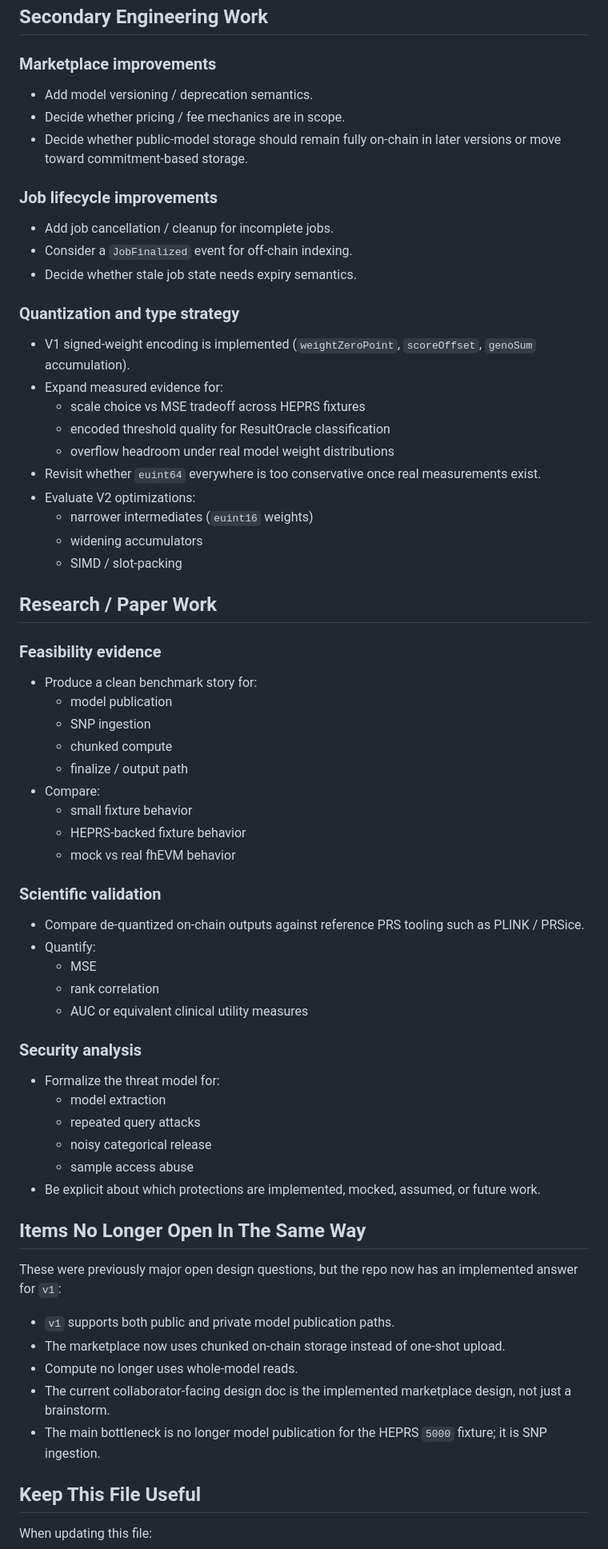
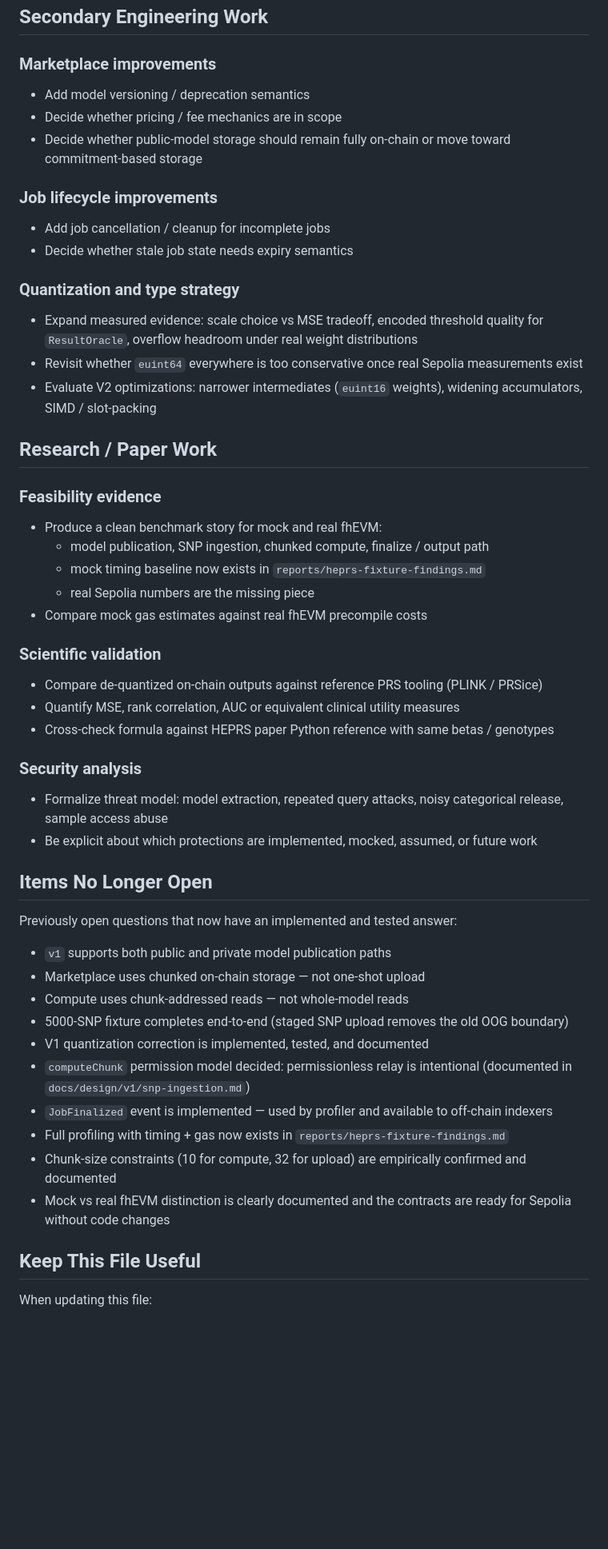
Before and after one commit to Georgakopoulos-Soares-lab/bioETH-PRS, a Markdown page: todo.md, the part around one of its changes. Shown at 80% size. Drawn GitHub-style; blank space fills up the shorter version.

```diff
--- a/todo.md
+++ b/todo.md
@@ -139,69 +106,56 @@ Local mock correctness is no longer the main unknown.
 
 ### Marketplace improvements
 
-- Add model versioning / deprecation semantics.
-- Decide whether pricing / fee mechanics are in scope.
-- Decide whether public-model storage should remain fully on-chain in later versions or move toward commitment-based storage.
+- Add model versioning / deprecation semantics
+- Decide whether pricing / fee mechanics are in scope
+- Decide whether public-model storage should remain fully on-chain or move toward commitment-based storage
 
 ### Job lifecycle improvements
 
-- Add job cancellation / cleanup for incomplete jobs.
-- Consider a `JobFinalized` event for off-chain indexing.
-- Decide whether stale job state needs expiry semantics.
+- Add job cancellation / cleanup for incomplete jobs
+- Decide whether stale job state needs expiry semantics
 
 ### Quantization and type strategy
 
-- V1 signed-weight encoding is implemented (`weightZeroPoint`, `scoreOffset`, `genoSum` accumulation).
-- Expand measured evidence for:
-  - scale choice vs MSE tradeoff across HEPRS fixtures
-  - encoded threshold quality for ResultOracle classification
-  - overflow headroom under real model weight distributions
-- Revisit whether `euint64` everywhere is too conservative once real measurements exist.
-- Evaluate V2 optimizations:
-  - narrower intermediates (`euint16` weights)
-  - widening accumulators
-  - SIMD / slot-packing
+- Expand measured evidence: scale choice vs MSE tradeoff, encoded threshold quality for `ResultOracle`, overflow headroom under real weight distributions
+- Revisit whether `euint64` everywhere is too conservative once real Sepolia measurements exist
+- Evaluate V2 optimizations: narrower intermediates (`euint16` weights), widening accumulators, SIMD / slot-packing
 
 ## Research / Paper Work
 
 ### Feasibility evidence
 
-- Produce a clean benchmark story for:
-  - model publication
-  - SNP ingestion
-  - chunked compute
-  - finalize / output path
-- Compare:
-  - small fixture behavior
-  - HEPRS-backed fixture behavior
-  - mock vs real fhEVM behavior
+- Produce a clean benchmark story for mock and real fhEVM:
+  - model publication, SNP ingestion, chunked compute, finalize / output path
+  - mock timing baseline now exists in `reports/heprs-fixture-findings.md`
+  - real Sepolia numbers are the missing piece
+- Compare mock gas estimates against real fhEVM precompile costs
 
 ### Scientific validation
 
-- Compare de-quantized on-chain outputs against reference PRS tooling such as PLINK / PRSice.
-- Quantify:
-  - MSE
-  - rank correlation
-  - AUC or equivalent clinical utility measures
+- Compare de-quantized on-chain outputs against reference PRS tooling (PLINK / PRSice)
+- Quantify MSE, rank correlation, AUC or equivalent clinical utility measures
+- Cross-check formula against HEPRS paper Python reference with same betas / genotypes
 
 ### Security analysis
 
-- Formalize the threat model for:
-  - model extraction
-  - repeated query attacks
-  - noisy categorical release
-  - sample access abuse
-- Be explicit about which protections are implemented, mocked, assumed, or future work.
+- Formalize threat model: model extraction, repeated query attacks, noisy categorical release, sample access abuse
+- Be explicit about which protections are implemented, mocked, assumed, or future work
 
-## Items No Longer Open In The Same Way
+## Items No Longer Open
 
-These were previously major open design questions, but the repo now has an implemented answer for `v1`:
+Previously open questions that now have an implemented and tested answer:
 
-- `v1` supports both public and private model publication paths.
-- The marketplace now uses chunked on-chain storage instead of one-shot upload.
-- Compute no longer uses whole-model reads.
-- The current collaborator-facing design doc is the implemented marketplace design, not just a brainstorm.
-- The main bottleneck is no longer model publication for the HEPRS `5000` fixture; it is SNP ingestion.
+- `v1` supports both public and private model publication paths
+- Marketplace uses chunked on-chain storage — not one-shot upload
+- Compute uses chunk-addressed reads — not whole-model reads
+- 5000-SNP fixture completes end-to-end (staged SNP upload removes the old OOG boundary)
+- V1 quantization correction is implemented, tested, and documented
+- `computeChunk` permission model decided: permissionless relay is intentional (documented in `docs/design/v1/snp-ingestion.md`)
+- `JobFinalized` event is implemented — used by profiler and available to off-chain indexers
+- Full profiling with timing + gas now exists in `reports/heprs-fixture-findings.md`
+- Chunk-size constraints (10 for compute, 32 for upload) are empirically confirmed and documented
+- Mock vs real fhEVM distinction is clearly documented and the contracts are ready for Sepolia without code changes
 
 ## Keep This File Useful
 
```
Also changed, not shown: other parts of todo.md (+75 -108 lines).
